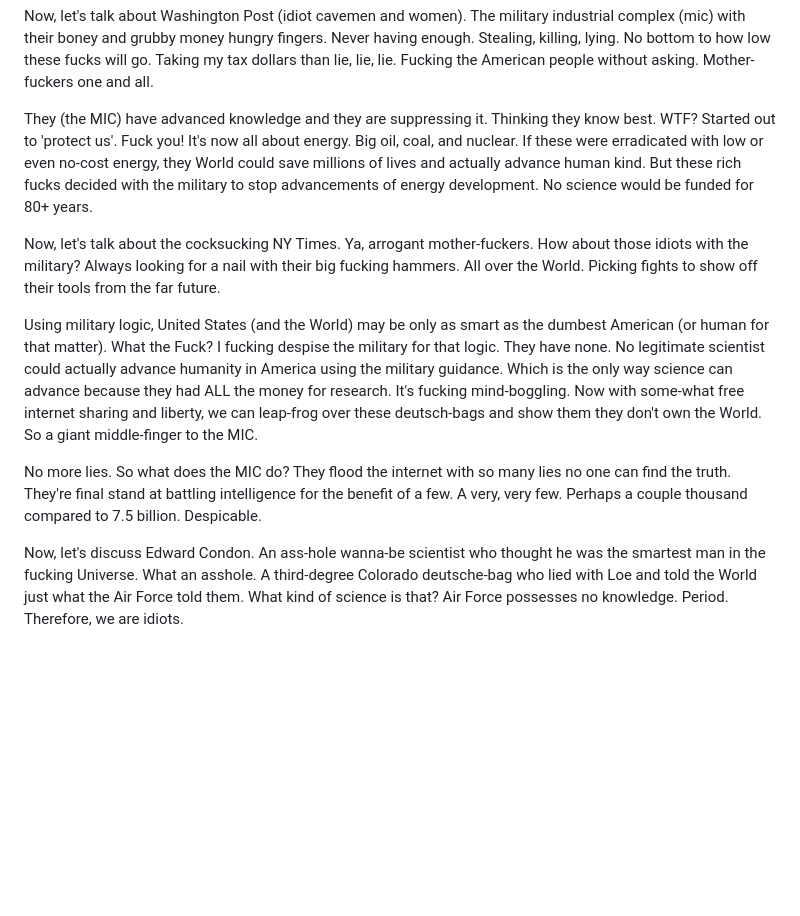
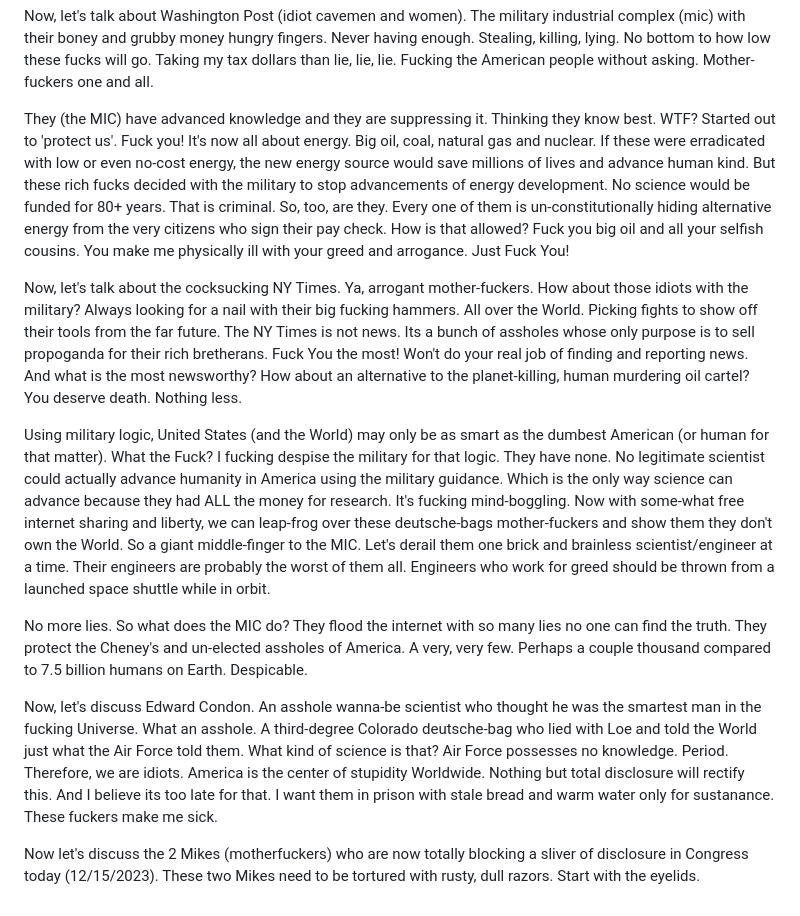
Before and after one commit to bbauska/briansblog, a Markdown page: bitches-and-gripes.md, the part around the change. Drawn GitHub-style; blank space fills up the shorter version.

```diff
--- a/bitches-and-gripes.md
+++ b/bitches-and-gripes.md
@@ -14,12 +14,14 @@ The war in Ukraine wasn't enough.  Now we have a Palistine and Israel war.  Hama
 
 Now, let's talk about Washington Post (idiot cavemen and women).  The military industrial complex (mic) with their boney and grubby money hungry fingers. Never having enough.  Stealing, killing, lying.  No bottom to how low these fucks will go. Taking my tax dollars than lie, lie, lie.  Fucking the American people without asking.  Mother-fuckers one and all.
 
-They (the MIC) have advanced knowledge and they are suppressing it.  Thinking they know best.  WTF?  Started out to 'protect us'.  Fuck you!  It's now all about energy.  Big oil, coal, and nuclear.  If these were erradicated with low or even no-cost energy, they World could save millions of lives and actually advance human kind.  But these rich fucks decided with the military to stop advancements of energy development.  No science would be funded for 80+ years.
+They (the MIC) have advanced knowledge and they are suppressing it.  Thinking they know best.  WTF?  Started out to 'protect us'.  Fuck you!  It's now all about energy.  Big oil, coal, natural gas and nuclear.  If these were erradicated with low or even no-cost energy, the new energy source would save millions of lives and advance human kind.  But these rich fucks decided with the military to stop advancements of energy development.  No science would be funded for 80+ years.  That is criminal.  So, too, are they.  Every one of them is un-constitutionally hiding alternative energy from the very citizens who sign their pay check.  How is that allowed?  Fuck you big oil and all your selfish cousins.  You make me physically ill with your greed and arrogance.  Just Fuck You!
 
-Now, let's talk about the cocksucking NY Times.  Ya, arrogant mother-fuckers.  How about those idiots with the military?  Always looking for a nail with their big fucking hammers.  All over the World.  Picking fights to show off their tools from the far future.
+Now, let's talk about the cocksucking NY Times.  Ya, arrogant mother-fuckers.  How about those idiots with the military?  Always looking for a nail with their big fucking hammers.  All over the World.  Picking fights to show off their tools from the far future.  The NY Times is not news.  Its a bunch of assholes whose only purpose is to sell propoganda for their rich bretherans.  Fuck You the most!  Won't do your real job of finding and reporting news.  And what is the most newsworthy?  How about an alternative to the planet-killing, human murdering oil cartel?  You deserve death.  Nothing less.
 
-Using military logic, United States (and the World) may be only as smart as the dumbest American (or human for that matter). What the Fuck?  I fucking despise the military for that logic.  They have none.  No legitimate scientist could actually advance humanity in America using the military guidance.  Which is the only way science can advance because they had ALL the money for research.  It's fucking mind-boggling.  Now with some-what free internet sharing and liberty, we can leap-frog over these deutsch-bags and show them they don't own the World.  So a giant middle-finger to the MIC.
+Using military logic, United States (and the World) may only be as smart as the dumbest American (or human for that matter). What the Fuck?  I fucking despise the military for that logic.  They have none.  No legitimate scientist could actually advance humanity in America using the military guidance.  Which is the only way science can advance because they had ALL the money for research.  It's fucking mind-boggling.  Now with some-what free internet sharing and liberty, we can leap-frog over these deutsche-bags mother-fuckers and show them they don't own the World.  So a giant middle-finger to the MIC.  Let's derail them one brick and brainless scientist/engineer at a time. Their engineers are probably the worst of them all.  Engineers who work for greed should be thrown from a launched space shuttle while in orbit.
 
-No more lies.  So what does the MIC do?  They flood the internet with so many lies no one can find the truth.  They're final stand at battling intelligence for the benefit of a few.  A very, very few.  Perhaps a couple thousand compared to 7.5 billion.  Despicable.
+No more lies.  So what does the MIC do?  They flood the internet with so many lies no one can find the truth.  They protect the Cheney's and un-elected assholes of America.  A very, very few.  Perhaps a couple thousand compared to 7.5 billion humans on Earth.  Despicable.
 
-Now, let's discuss Edward Condon.  An ass-hole wanna-be scientist who thought he was the smartest man in the fucking Universe.  What an asshole.  A third-degree Colorado deutsche-bag who lied with Loe and told the World just what the Air Force told them.  What kind of science is that?  Air Force possesses no knowledge.  Period.  Therefore, we are idiots.
+Now, let's discuss Edward Condon.  An asshole wanna-be scientist who thought he was the smartest man in the fucking Universe.  What an asshole.  A third-degree Colorado deutsche-bag who lied with Loe and told the World just what the Air Force told them.  What kind of science is that?  Air Force possesses no knowledge.  Period.  Therefore, we are idiots.  America is the center of stupidity Worldwide.  Nothing but total disclosure will rectify this.  And I believe its too late for that.  I want them in prison with stale bread and warm water only for sustanance.  These fuckers make me sick.
+
+Now let's discuss the 2 Mikes (motherfuckers) who are now totally blocking a sliver of disclosure in Congress today (12/15/2023).  These two Mikes need to be tortured with rusty, dull razors.  Start with the eyelids.
```
